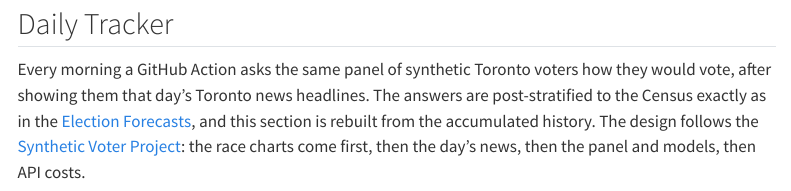
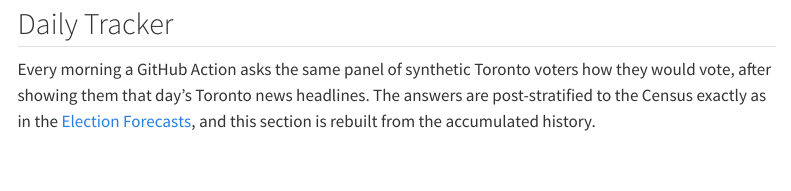
Before and after one commit to Sophiaaa12/toronto-election-forecast, a Quarto document (website/index.qmd): the page in a window 1100 px wide, from 4110 px down. Rendered offline with R 4.5, knitr and Pandoc in place of Quarto, with nearby package versions; menus at the side of the page are left out.

Commit message:
Delete one sentence in Daily Tracker

```diff
--- a/website/index.qmd
+++ b/website/index.qmd
@@ -75,7 +75,7 @@ Every race in one table: the *descriptive* pooled leader (equal-weight average o
 
 ## Daily Tracker {#daily}
 
-Every morning a GitHub Action asks the same panel of synthetic Toronto voters how they would vote, after showing them that day's Toronto news headlines. The answers are post-stratified to the Census exactly as in the [Election Forecasts](#forecasts), and this section is rebuilt from the accumulated history. The design follows the [Synthetic Voter Project](https://rohanalexander.github.io/synthetic_voter_project/): the race charts come first, then the day's news, then the panel and models, then API costs.
+Every morning a GitHub Action asks the same panel of synthetic Toronto voters how they would vote, after showing them that day's Toronto news headlines. The answers are post-stratified to the Census exactly as in the [Election Forecasts](#forecasts), and this section is rebuilt from the accumulated history.
 
 {{< include tables/daily_headline.md >}}
 
```
